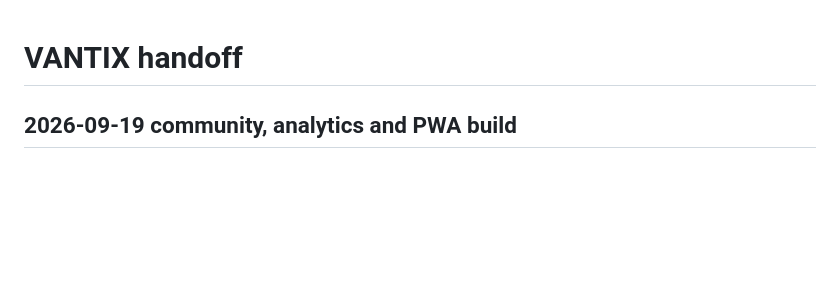
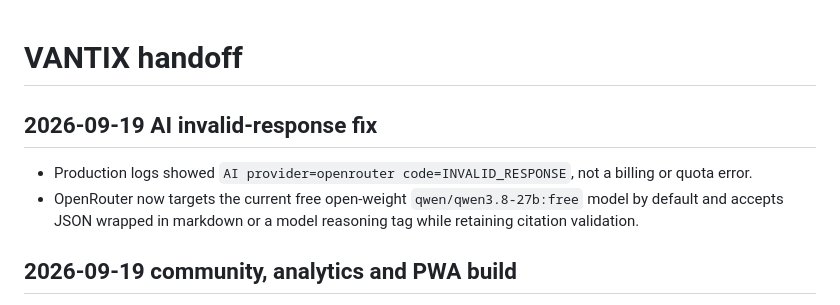
Before and after one commit to r4jaxx-cloud/vantix, a Markdown page: HANDOFF.md, the part around the change. Drawn GitHub-style; blank space fills up the shorter version.

Commit message:
Fix free OpenRouter response handling

```diff
--- a/HANDOFF.md
+++ b/HANDOFF.md
@@ -1,4 +1,8 @@
 # VANTIX handoff
+
+## 2026-09-19 AI invalid-response fix
+- Production logs showed `AI provider=openrouter code=INVALID_RESPONSE`, not a billing or quota error.
+- OpenRouter now targets the current free open-weight `qwen/qwen3.8-27b:free` model by default and accepts JSON wrapped in markdown or a model reasoning tag while retaining citation validation.
 
 ## 2026-09-19 community, analytics and PWA build
 - Prepared a refreshed dark-blue interface, larger controls and consistent modern cards without changing the single-page architecture.
```
